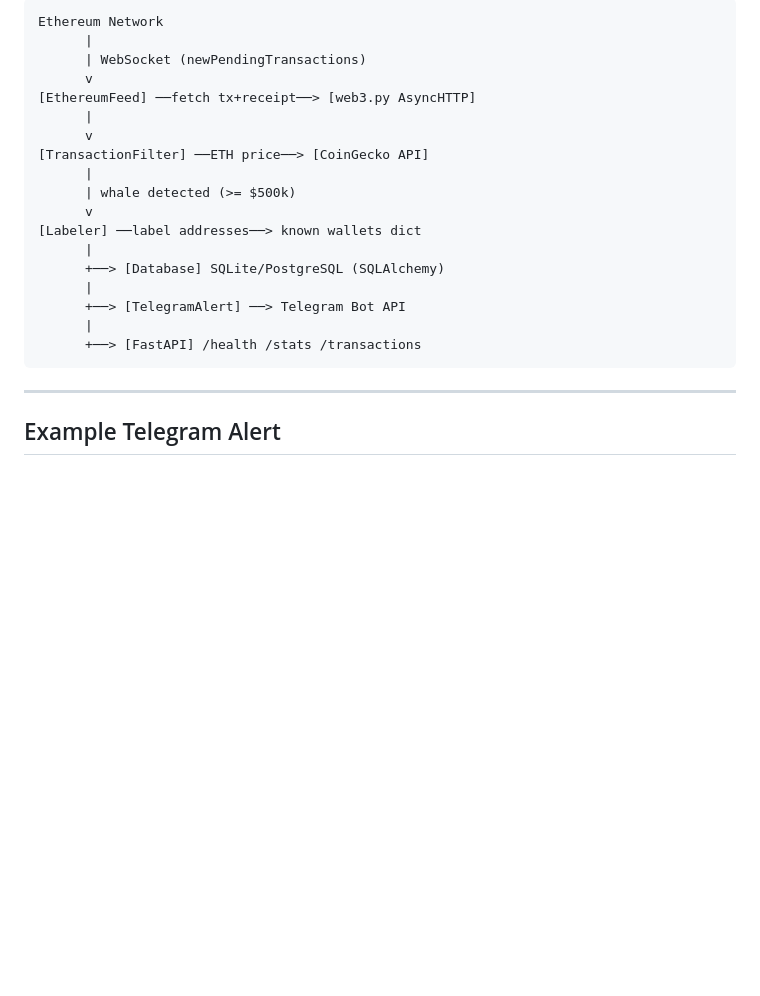
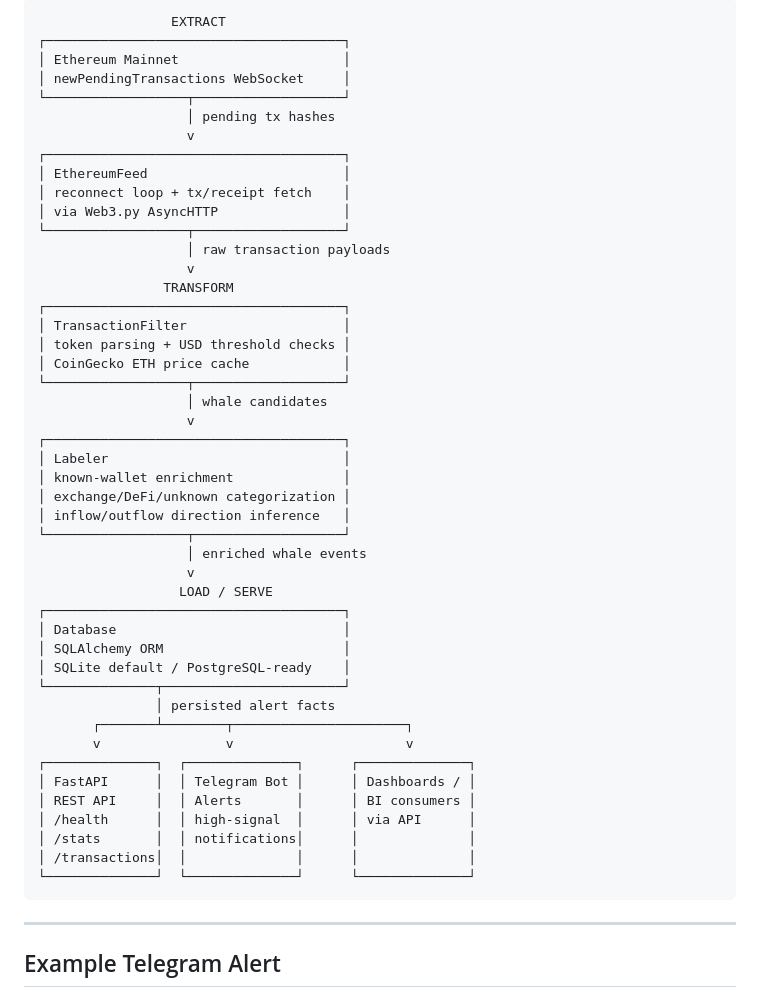
Before and after one commit to Arcan17/crypto-whale-tracker, a Markdown page: README.md, the part around one of its changes. GitHub-like rendering; blank space fills up the shorter version.

Commit message:
Reposition README as on-chain intelligence pipeline

````diff
--- a/README.md
+++ b/README.md
@@ -18,23 +43,51 @@ Telegram alerts — all while exposing a REST API for querying history.
 
 ```
-Ethereum Network
-      |
-      | WebSocket (newPendingTransactions)
-      v
-[EthereumFeed] ──fetch tx+receipt──> [web3.py AsyncHTTP]
-      |
-      v
-[TransactionFilter] ──ETH price──> [CoinGecko API]
-      |
-      | whale detected (>= $500k)
-      v
-[Labeler] ──label addresses──> known wallets dict
-      |
-      +──> [Database] SQLite/PostgreSQL (SQLAlchemy)
-      |
-      +──> [TelegramAlert] ──> Telegram Bot API
-      |
-      +──> [FastAPI] /health /stats /transactions
+                 EXTRACT
+┌──────────────────────────────────────┐
+│ Ethereum Mainnet                     │
+│ newPendingTransactions WebSocket     │
+└──────────────────┬───────────────────┘
+                   │ pending tx hashes
+                   v
+┌──────────────────────────────────────┐
+│ EthereumFeed                         │
+│ reconnect loop + tx/receipt fetch    │
+│ via Web3.py AsyncHTTP                │
+└──────────────────┬───────────────────┘
+                   │ raw transaction payloads
+                   v
+                TRANSFORM
+┌──────────────────────────────────────┐
+│ TransactionFilter                    │
+│ token parsing + USD threshold checks │
+│ CoinGecko ETH price cache            │
+└──────────────────┬───────────────────┘
+                   │ whale candidates
+                   v
+┌──────────────────────────────────────┐
+│ Labeler                              │
+│ known-wallet enrichment              │
+│ exchange/DeFi/unknown categorization │
+│ inflow/outflow direction inference   │
+└──────────────────┬───────────────────┘
+                   │ enriched whale events
+                   v
+                  LOAD / SERVE
+┌──────────────────────────────────────┐
+│ Database                             │
+│ SQLAlchemy ORM                       │
+│ SQLite default / PostgreSQL-ready    │
+└──────────────┬───────────────────────┘
+               │ persisted alert facts
+       ┌───────┴────────┬──────────────────────┐
+       v                v                      v
+┌──────────────┐  ┌──────────────┐      ┌──────────────┐
+│ FastAPI      │  │ Telegram Bot │      │ Dashboards / │
+│ REST API     │  │ Alerts       │      │ BI consumers │
+│ /health      │  │ high-signal  │      │ via API      │
+│ /stats       │  │ notifications│      │              │
+│ /transactions│  │              │      │              │
+└──────────────┘  └──────────────┘      └──────────────┘
 ```
 
 ---
````
Also changed, not shown: other parts of README.md (+31 -6 lines).
